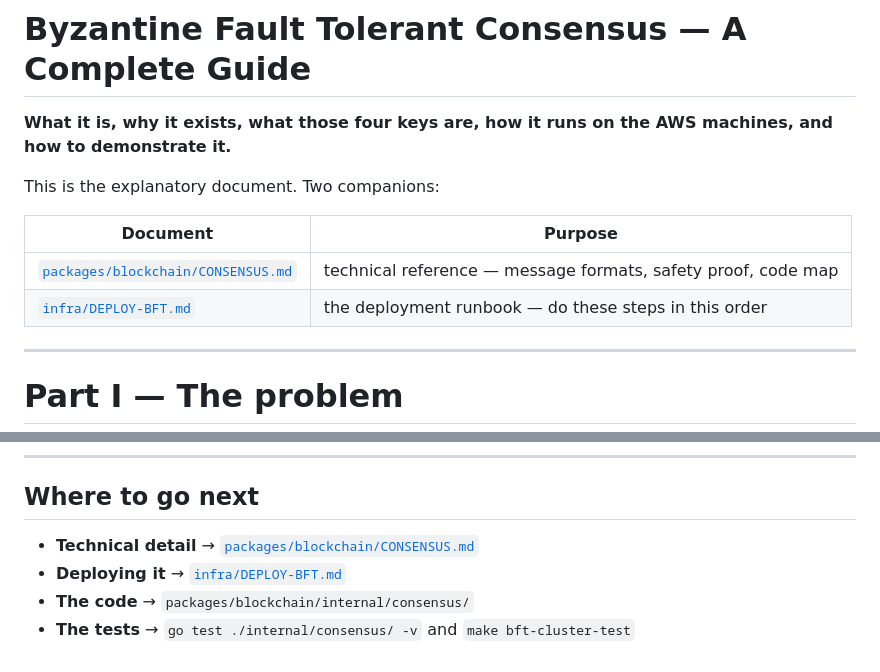
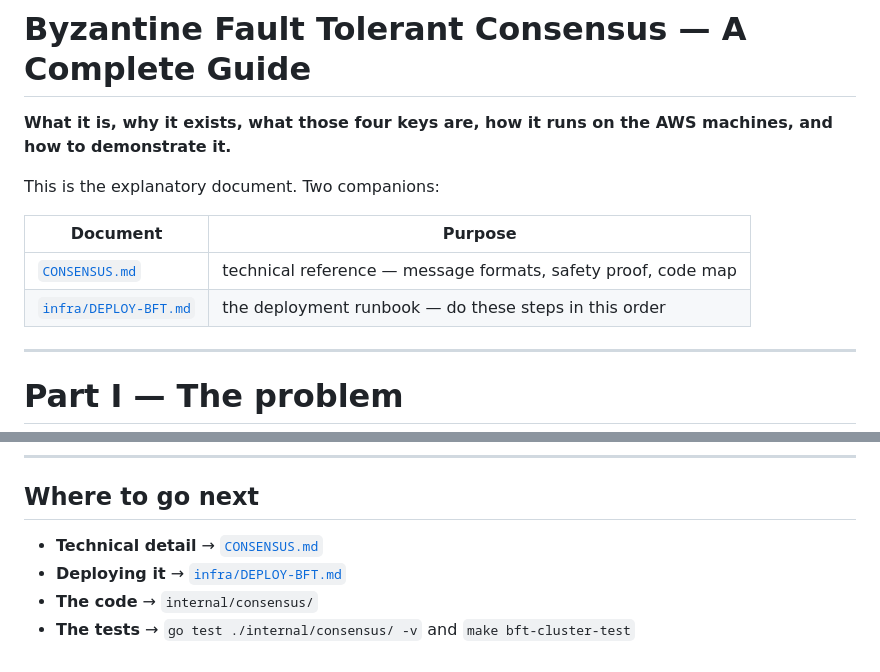
Before and after one commit to PiyumalKK/zk_voting, a Markdown page: packages/blockchain/02-BFT-CONSENSUS.md, 2 parts joined by grey strips. Rendered like a GitHub page.

Commit message:
docs: repoint the BFT cross-links after 02-BFT-CONSENSUS.md moved
Moving it into packages/blockchain/ broke the links both ways - the two
companion documents still pointed at the repo root, and the guide own links
were written relative to it. All six now resolve.

```diff
--- a/packages/blockchain/02-BFT-CONSENSUS.md
+++ b/packages/blockchain/02-BFT-CONSENSUS.md
@@ -7,8 +7,8 @@ This is the explanatory document. Two companions:
 
 | Document | Purpose |
 |---|---|
-| [`packages/blockchain/CONSENSUS.md`](packages/blockchain/CONSENSUS.md) | technical reference — message formats, safety proof, code map |
-| [`infra/DEPLOY-BFT.md`](infra/DEPLOY-BFT.md) | the deployment runbook — do these steps in this order |
+| [`CONSENSUS.md`](CONSENSUS.md) | technical reference — message formats, safety proof, code map |
+| [`infra/DEPLOY-BFT.md`](../../infra/DEPLOY-BFT.md) | the deployment runbook — do these steps in this order |
 
 ---
 
@@ -767,7 +767,7 @@ deployment property rather than a design flaw.
 
 ## Where to go next
 
-- **Technical detail** → [`packages/blockchain/CONSENSUS.md`](packages/blockchain/CONSENSUS.md)
-- **Deploying it** → [`infra/DEPLOY-BFT.md`](infra/DEPLOY-BFT.md)
-- **The code** → `packages/blockchain/internal/consensus/`
+- **Technical detail** → [`CONSENSUS.md`](CONSENSUS.md)
+- **Deploying it** → [`infra/DEPLOY-BFT.md`](../../infra/DEPLOY-BFT.md)
+- **The code** → `internal/consensus/`
 - **The tests** → `go test ./internal/consensus/ -v` and `make bft-cluster-test`
```
Also changed, not shown: infra/DEPLOY-BFT.md (+1 -1 lines), packages/blockchain/CONSENSUS.md (+1 -1 lines).
